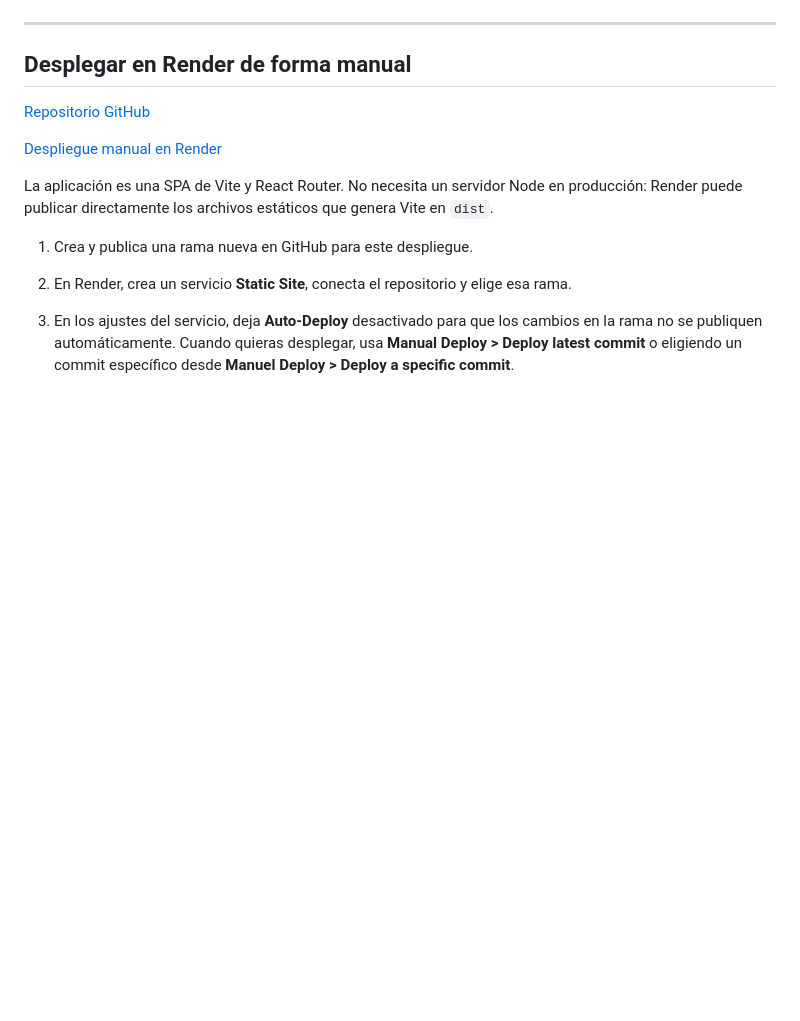
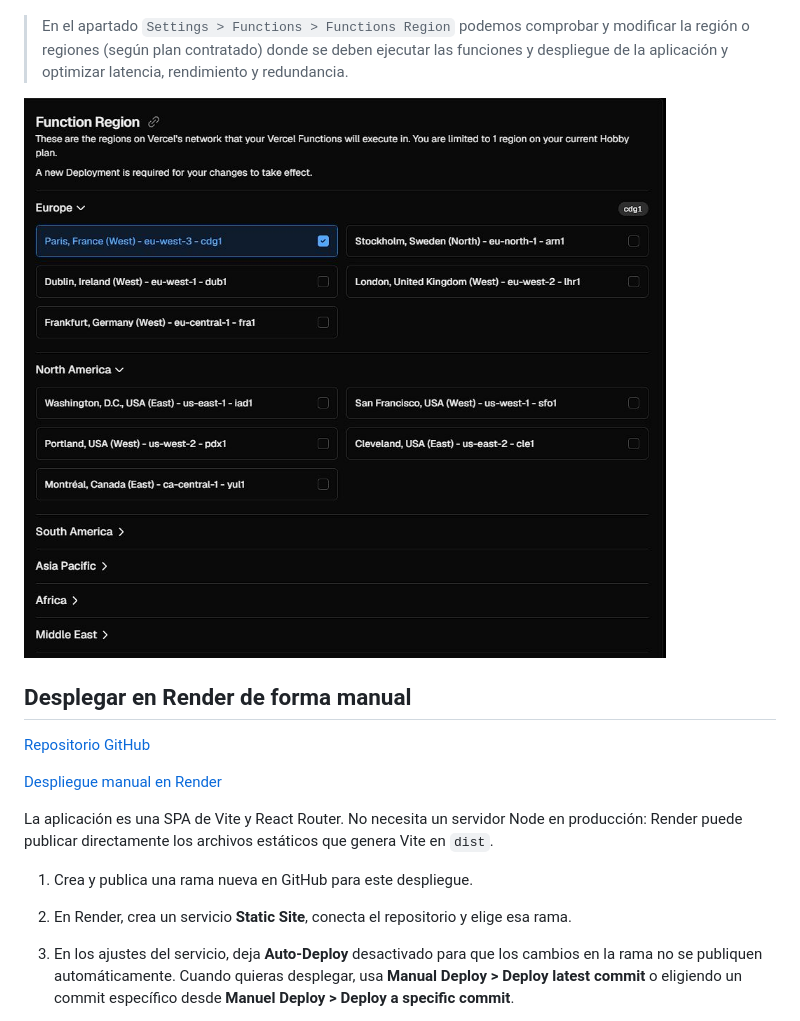
Before and after one commit to josemi1189/mod8-deployments, a Markdown page: README.md, the part around the change. Rendered like a GitHub page; pictures changed too: docs/region.jpg (added); blank space fills up the shorter version.

Commit message:
docs: add information on function region settings and include new image

```diff
--- a/README.md
+++ b/README.md
@@ -22,7 +22,9 @@
 6. Podemos comprobar el proceso de despliegue en el apartado `Deployments`.
    ![Configuración del projecto](docs/deploy.jpg)
 
----
+> En el apartado `Settings > Functions > Functions Region` podemos comprobar y modificar la región o regiones (según plan contratado) donde se deben ejecutar las funciones y despliegue de la aplicación y optimizar latencia, rendimiento y redundancia.
+
+![Configuración del projecto](docs/region.jpg)
 
 ## Desplegar en Render de forma manual
 
```
